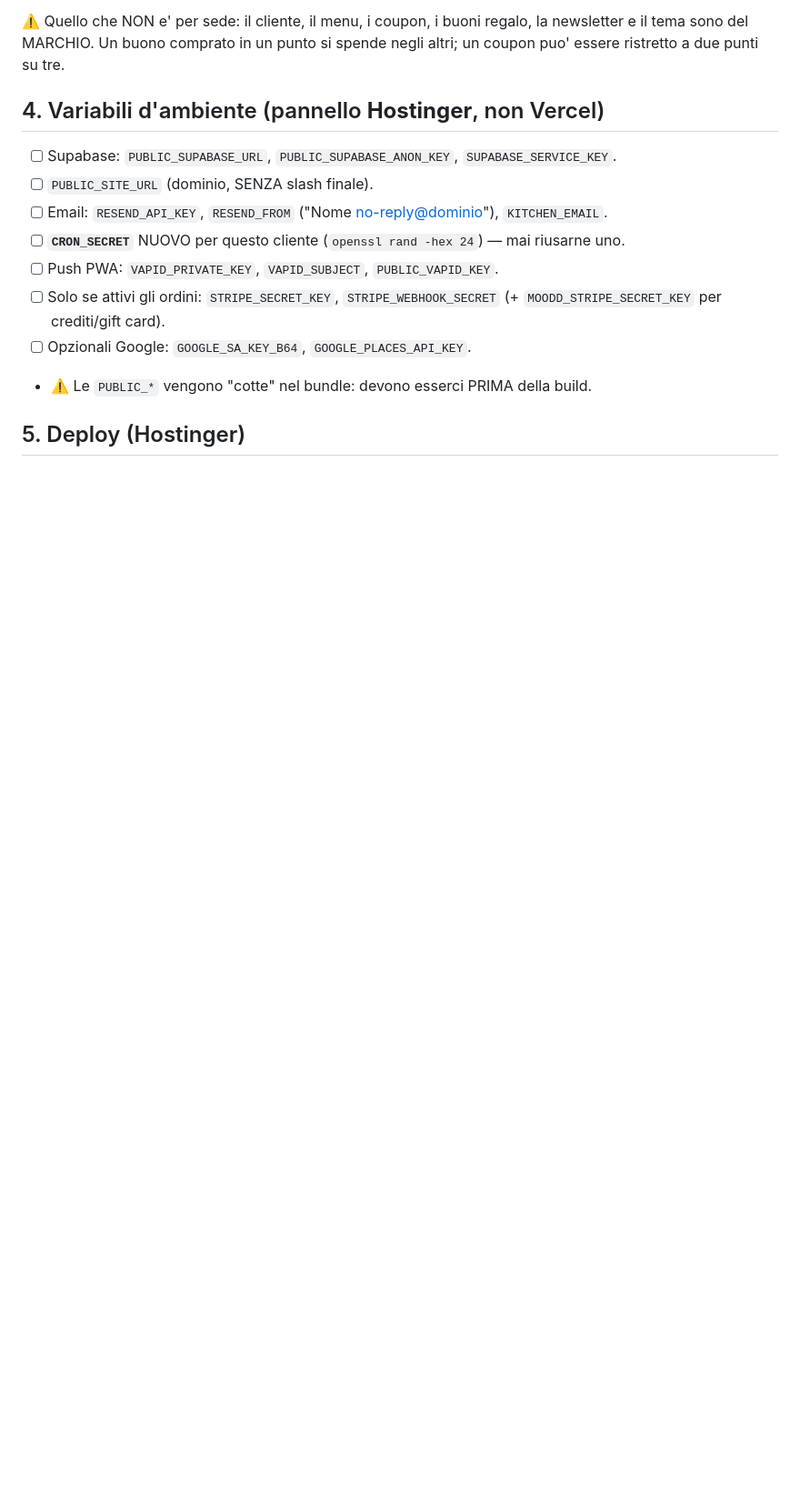
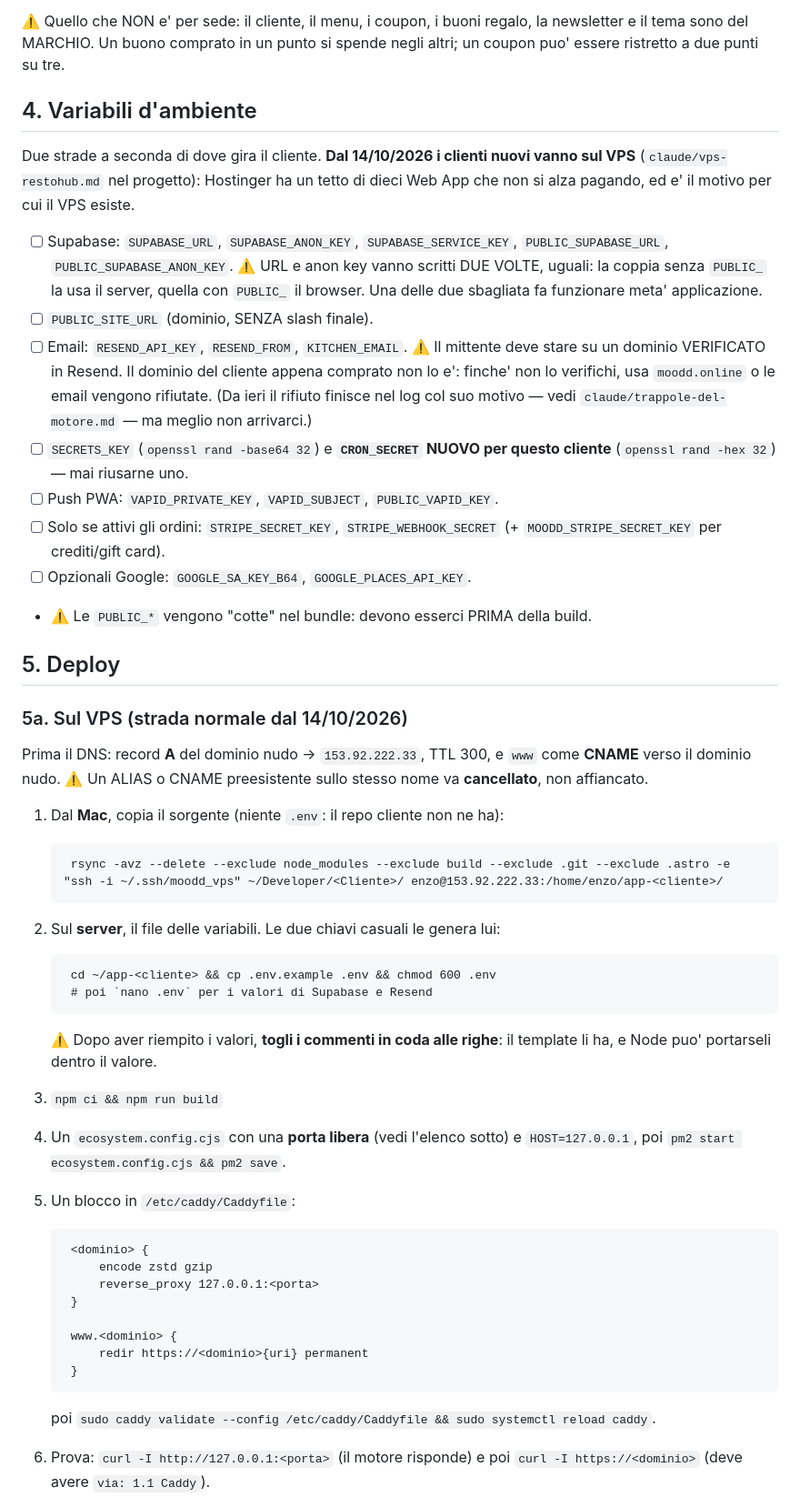
Before and after one commit to MOODDVS/ChouChou, a Markdown page: NUOVO_PROGETTO.md, the part around one of its changes. Shown at 91% size. Drawn GitHub-style; blank space fills up the shorter version.

Commit message:
Nuovo cliente: la procedura passa dal VPS
I passi 4 e 5 parlavano solo di Hostinger, che ha un tetto di dieci
Web App: e' il motivo per cui il VPS esiste, quindi un cliente nuovo
non puo' piu' nascere li'.

Dentro: i comandi esatti provati oggi con Villa 77, l'elenco delle
porte (una per cliente, o il secondo non parte), e le tre cose che
ci hanno fatto perdere tempo — URL e anon key da scrivere due volte,
i commenti del template che Node puo' portarsi dentro il valore, e il
mittente su un dominio non ancora verificato in Resend.

```diff
--- a/NUOVO_PROGETTO.md
+++ b/NUOVO_PROGETTO.md
@@ -64,14 +64,66 @@ Con piu' punti (piu' societa', un sito solo):
 la newsletter e il tema sono del MARCHIO. Un buono comprato in un punto si
 spende negli altri; un coupon puo' essere ristretto a due punti su tre.
 
-## 4. Variabili d'ambiente (pannello **Hostinger**, non Vercel)
-- [ ] Supabase: `PUBLIC_SUPABASE_URL`, `PUBLIC_SUPABASE_ANON_KEY`, `SUPABASE_SERVICE_KEY`.
+## 4. Variabili d'ambiente
+
+Due strade a seconda di dove gira il cliente. **Dal 14/10/2026 i clienti nuovi
+vanno sul VPS** (`claude/vps-restohub.md` nel progetto): Hostinger ha un tetto di
+dieci Web App che non si alza pagando, ed e' il motivo per cui il VPS esiste.
+
+- [ ] Supabase: `SUPABASE_URL`, `SUPABASE_ANON_KEY`, `SUPABASE_SERVICE_KEY`,
+      `PUBLIC_SUPABASE_URL`, `PUBLIC_SUPABASE_ANON_KEY`.
+      ⚠️ URL e anon key vanno scritti DUE VOLTE, uguali: la coppia senza
+      `PUBLIC_` la usa il server, quella con `PUBLIC_` il browser. Una delle due
+      sbagliata fa funzionare meta' applicazione.
 - [ ] `PUBLIC_SITE_URL` (dominio, SENZA slash finale).
-- [ ] Email: `RESEND_API_KEY`, `RESEND_FROM` ("Nome <no-reply@dominio>"), `KITCHEN_EMAIL`.
-- [ ] **`CRON_SECRET`** NUOVO per questo cliente (`openssl rand -hex 24`) — mai riusarne uno.
+- [ ] Email: `RESEND_API_KEY`, `RESEND_FROM`, `KITCHEN_EMAIL`.
+      ⚠️ Il mittente deve stare su un dominio VERIFICATO in Resend. Il dominio
+      del cliente appena comprato non lo e': finche' non lo verifichi, usa
+      `moodd.online` o le email vengono rifiutate. (Da ieri il rifiuto finisce
+      nel log col suo motivo — vedi `claude/trappole-del-motore.md` — ma meglio
+      non arrivarci.)
+- [ ] `SECRETS_KEY` (`openssl rand -base64 32`) e **`CRON_SECRET` NUOVO per
+      questo cliente** (`openssl rand -hex 32`) — mai riusarne uno.
 - [ ] Push PWA: `VAPID_PRIVATE_KEY`, `VAPID_SUBJECT`, `PUBLIC_VAPID_KEY`.
-- [ ] Solo se attivi gli ordini: `STRIPE_SECRET_KEY`, `STRIPE_WEBHOOK_SECRET` (+ `MOODD_STRIPE_SECRET_KEY` per crediti/gift card).
+- [ ] Solo se attivi gli ordini: `STRIPE_SECRET_KEY`, `STRIPE_WEBHOOK_SECRET`
+      (+ `MOODD_STRIPE_SECRET_KEY` per crediti/gift card).
 - [ ] Opzionali Google: `GOOGLE_SA_KEY_B64`, `GOOGLE_PLACES_API_KEY`.
 - ⚠️ Le `PUBLIC_*` vengono "cotte" nel bundle: devono esserci PRIMA della build.
 
-## 5. Deploy (Hostinger)
+## 5. Deploy
+
+### 5a. Sul VPS (strada normale dal 14/10/2026)
+
+Prima il DNS: record **A** del dominio nudo → `153.92.222.33`, TTL 300, e `www`
+come **CNAME** verso il dominio nudo. ⚠️ Un ALIAS o CNAME preesistente sullo
+stesso nome va **cancellato**, non affiancato.
+
+1. Dal **Mac**, copia il sorgente (niente `.env`: il repo cliente non ne ha):
+
+        rsync -avz --delete --exclude node_modules --exclude build --exclude .git --exclude .astro -e "ssh -i ~/.ssh/moodd_vps" ~/Developer/<Cliente>/ enzo@153.92.222.33:/home/enzo/app-<cliente>/
+
+2. Sul **server**, il file delle variabili. Le due chiavi casuali le genera lui:
+
+        cd ~/app-<cliente> && cp .env.example .env && chmod 600 .env
+        # poi `nano .env` per i valori di Supabase e Resend
+
+   ⚠️ Dopo aver riempito i valori, **togli i commenti in coda alle righe**:
+   il template li ha, e Node puo' portarseli dentro il valore.
+3. `npm ci && npm run build`
+4. Un `ecosystem.config.cjs` con una **porta libera** (vedi l'elenco sotto) e
+   `HOST=127.0.0.1`, poi `pm2 start ecosystem.config.cjs && pm2 save`.
+5. Un blocco in `/etc/caddy/Caddyfile`:
+
+        <dominio> {
+            encode zstd gzip
+            reverse_proxy 127.0.0.1:<porta>
+        }
+
+        www.<dominio> {
+            redir https://<dominio>{uri} permanent
+        }
+
+   poi `sudo caddy validate --config /etc/caddy/Caddyfile && sudo systemctl reload caddy`.
+6. Prova: `curl -I http://127.0.0.1:<porta>` (il motore risponde) e poi
+   `curl -I https://<dominio>` (deve avere `via: 1.1 Caddy`).
+
```
Also changed, not shown: other parts of NUOVO_PROGETTO.md (+14 -1 lines).
